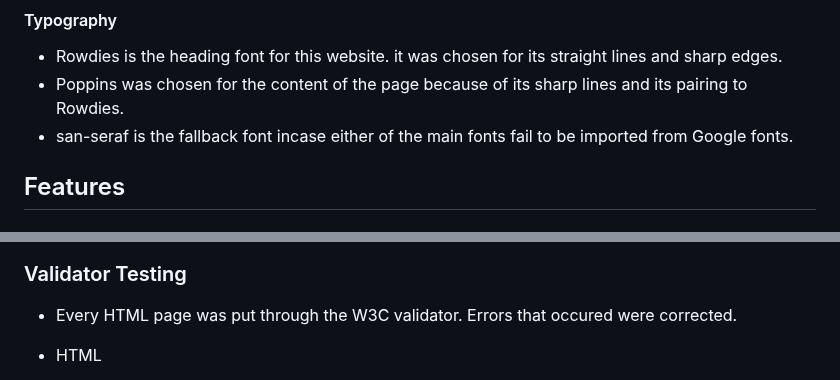
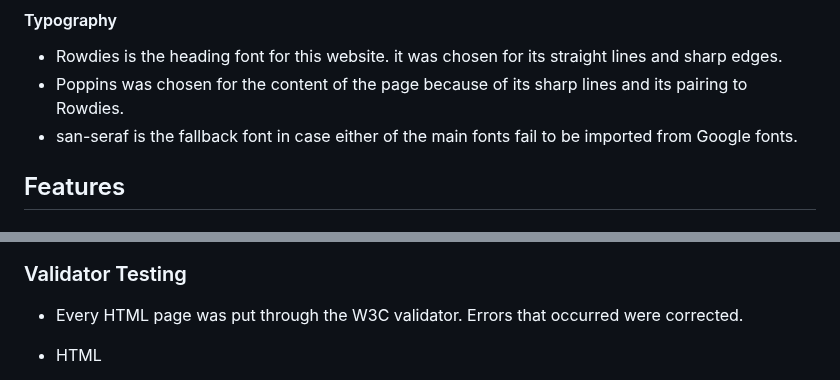
Before and after one commit to NinoFVal/HTML-CSS-Project, a Markdown page: README.md, 2 parts joined by grey strips. GitHub-like rendering.

```diff
--- a/README.md
+++ b/README.md
@@ -47,7 +47,7 @@ Yup Yoga is hoping to a bring a wide variety of yoga classes to people who are l
 
 - Rowdies is the heading font for this website. it was chosen for its straight lines and sharp edges.
 - Poppins was chosen for the content of the page because of its sharp lines and its pairing to Rowdies.
-- san-seraf is the fallback font incase either of the main fonts fail to be imported from Google fonts.
+- san-seraf is the fallback font in case either of the main fonts fail to be imported from Google fonts.
 
 ## Features
 
@@ -143,7 +143,7 @@ Yup Yoga is hoping to a bring a wide variety of yoga classes to people who are l
 
 ### Validator Testing
 
-- Every HTML page was put through the W3C validator. Errors that occured were corrected.
+- Every HTML page was put through the W3C validator. Errors that occurred were corrected.
 - HTML
   - [W3C validator] <https://validator.w3.org/>
   ![HTML Validator results](https://github.com/NinoFVal/HTML-CSS-Project/blob/main/media/html%20validator.png)
```
Also changed, not shown: other parts of README.md (+7 -7 lines).
